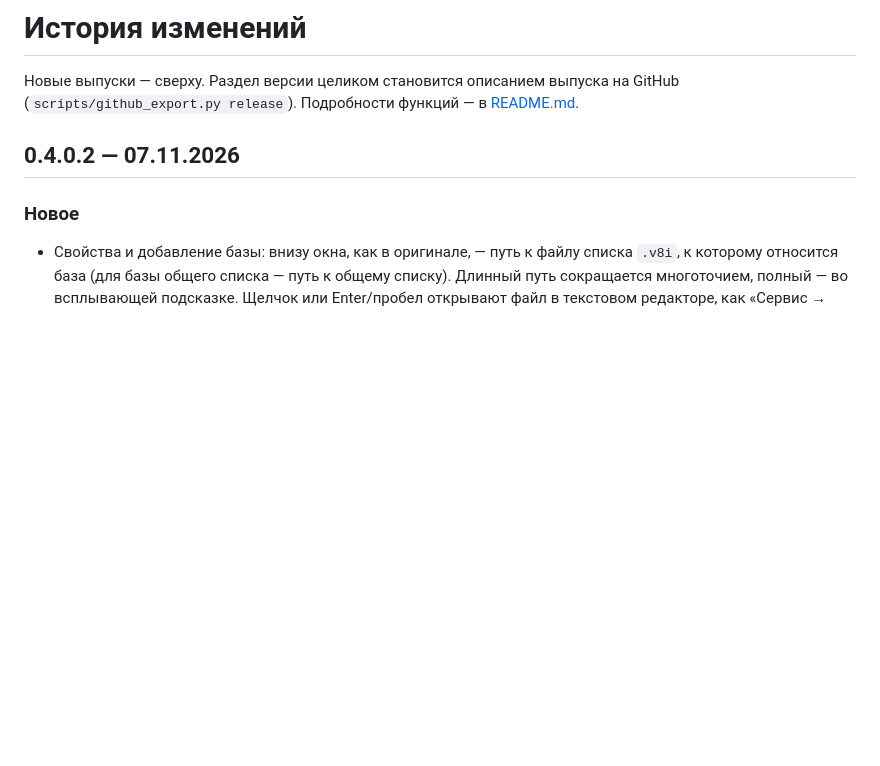
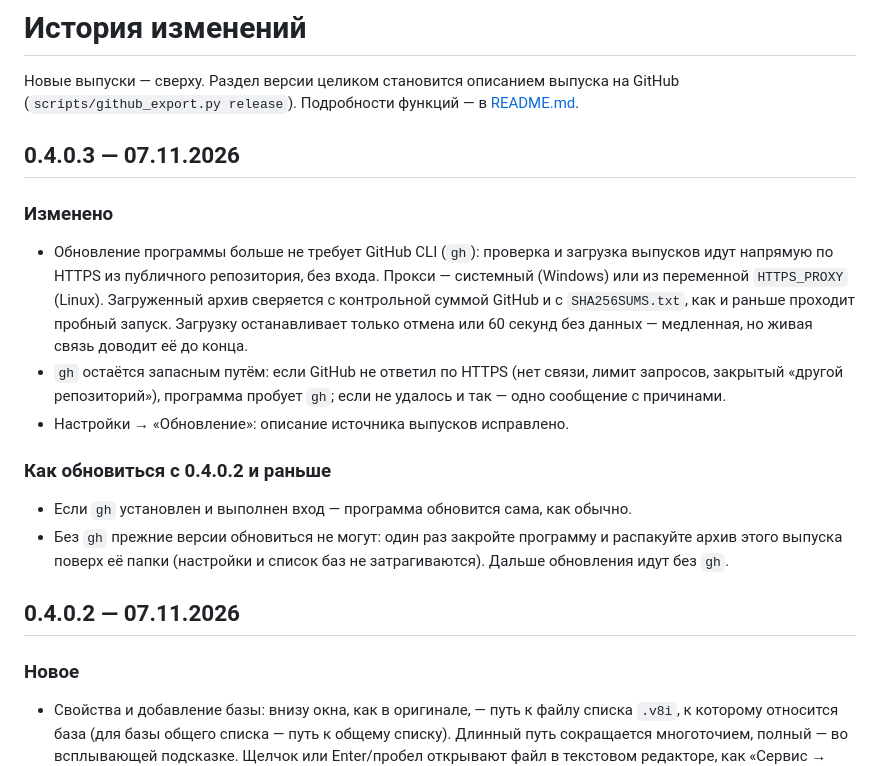
Before and after one commit to ksv47/basenavigator, a Markdown page: CHANGELOG.md, the part around the change. Rendered like a GitHub page; blank space fills up the shorter version.

```diff
--- a/CHANGELOG.md
+++ b/CHANGELOG.md
@@ -2,6 +2,24 @@
 
 Новые выпуски — сверху. Раздел версии целиком становится описанием выпуска на GitHub (`scripts/github_export.py release`).
 Подробности функций — в [README.md](README.md).
+
+## 0.4.0.3 — 07.11.2026
+
+### Изменено
+
+- Обновление программы больше не требует GitHub CLI (`gh`): проверка и загрузка выпусков идут напрямую по HTTPS из
+  публичного репозитория, без входа. Прокси — системный (Windows) или из переменной `HTTPS_PROXY` (Linux). Загруженный
+  архив сверяется с контрольной суммой GitHub и с `SHA256SUMS.txt`, как и раньше проходит пробный запуск. Загрузку
+  останавливает только отмена или 60 секунд без данных — медленная, но живая связь доводит её до конца.
+- `gh` остаётся запасным путём: если GitHub не ответил по HTTPS (нет связи, лимит запросов, закрытый «другой репозиторий»),
+  программа пробует `gh`; если не удалось и так — одно сообщение с причинами.
+- Настройки → «Обновление»: описание источника выпусков исправлено.
+
+### Как обновиться с 0.4.0.2 и раньше
+
+- Если `gh` установлен и выполнен вход — программа обновится сама, как обычно.
+- Без `gh` прежние версии обновиться не могут: один раз закройте программу и распакуйте архив этого выпуска поверх её
+  папки (настройки и список баз не затрагиваются). Дальше обновления идут без `gh`.
 
 ## 0.4.0.2 — 07.11.2026
 
```
Also changed, not shown: README.md (+19 -11 lines), screenshots/main-window.png (added), 9 other files.
